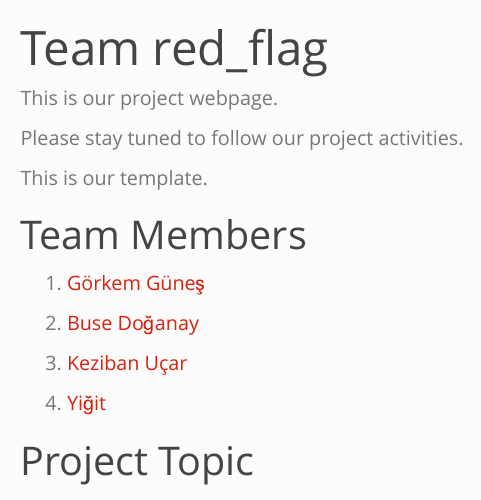
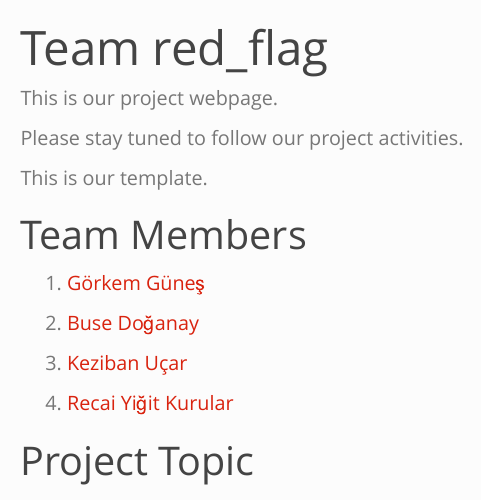
Before and after one commit to emu-hacettepe-analytics/emu430-fall2023-team-red_flag, a Quarto document (index.qmd): the page in a window 1100 px wide, from its top. Rendered offline with R 4.5, knitr and Pandoc in place of Quarto, with nearby package versions; menus at the side of the page are left out.

Commit message:
Update index.qmd

```diff
--- a/index.qmd
+++ b/index.qmd
@@ -17,7 +17,7 @@ This is our template.
 
 3.  [Keziban Uçar](https://tr.wikipedia.org/wiki/Fred_(1993_do%C4%9Fumlu_futbolcu))
 
-4.  [Yiğit](https://tr.wikipedia.org/wiki/Sebastian_Szyma%C5%84ski)
+4.  [Recai Yiğit Kurular](https://tr.wikipedia.org/wiki/Sebastian_Szyma%C5%84ski)
 
 # Project Topic
 
```
